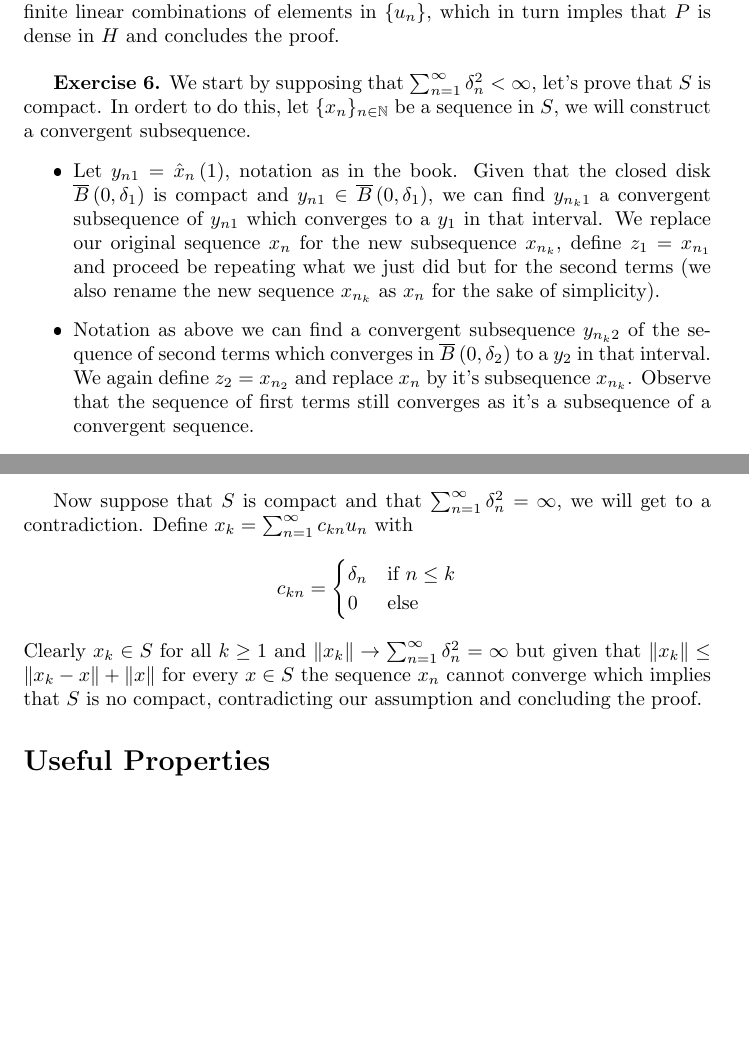
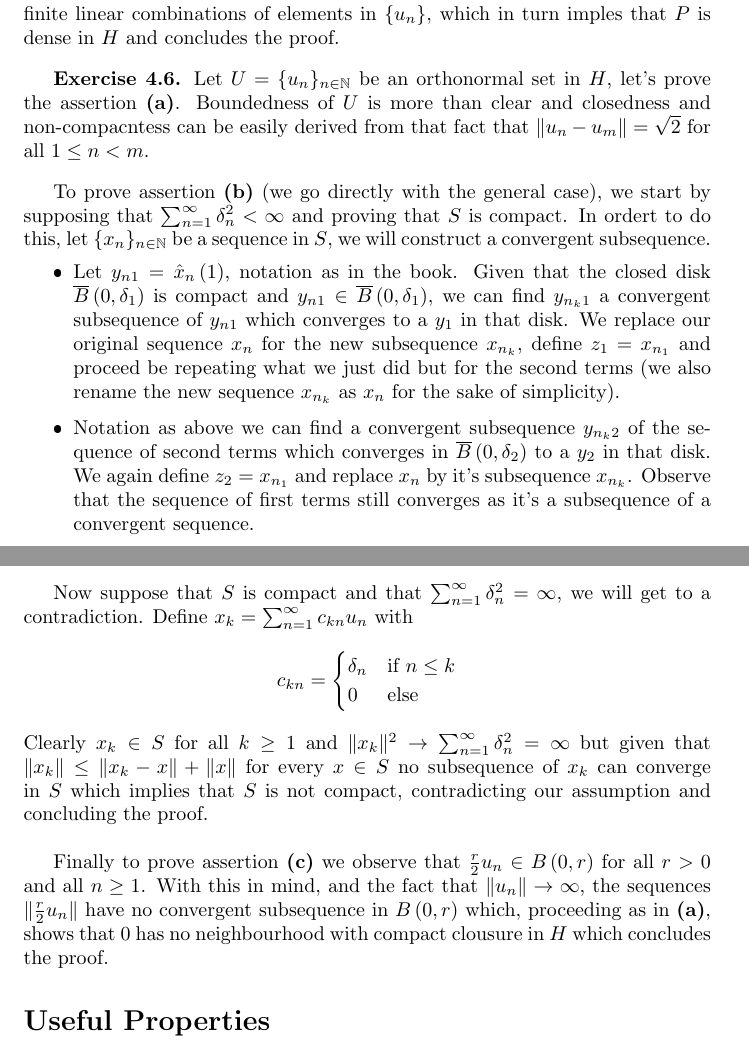
Before and after one commit to salvaCasta276/Rudin-RnCAnalysis-Solutions, a LaTeX document (Ch4-Elementary-Hilbert-Space-Theory/Elementary-Hilbert-Spaces-Theory.tex): two parts of pages 2 and 3 of 3, joined at a grey line, cut so that both start at the same text, the shorter picture padded with empty space. The pictures show the PDF file Ch4-Elementary-Hilbert-Space-Theory/Elementary-Hilbert-Spaces-Theory.pdf that the author committed with the source.

Commit message:
Finished solution to Ex4.6

```diff
--- a/Ch4-Elementary-Hilbert-Space-Theory/Elementary-Hilbert-Spaces-Theory.tex
+++ b/Ch4-Elementary-Hilbert-Space-Theory/Elementary-Hilbert-Spaces-Theory.tex
@@ -45,11 +45,15 @@ which clashes with the construction of A, thus A is linearly independent. By \te
 
 \bigbreak
 
-\begin{exercise}\textbf{Exercise 6.}
-    We start by supposing that $\sum_{n=1}^{\infty} \delta_n^2 < \infty$, let's prove that $S$ is compact. In ordert to do this, let $\{x_n\}_{n \in \mathbb{N}}$ be a sequence in $S$, we will construct a convergent subsequence.
+\begin{exercise}\textbf{Exercise 4.6.}
+    Let $U = \{u_n\}_{n \in \mathbb{N}}$ be an orthonormal set in $H$, let's prove the assertion \textbf{(a)}. Boundedness of $U$ is more than clear and closedness and non-compacntess can be easily derived from that fact that $\|u_n - u_m\| = \sqrt{2}$ for all $1 \le  n < m$.
+
+\bigbreak
+
+To prove assertion \textbf{(b)} (we go directly with the general case), we start by supposing that $\sum_{n=1}^{\infty} \delta_n^2 < \infty$ and proving that $S$ is compact. In ordert to do this, let $\{x_n\}_{n \in \mathbb{N}}$ be a sequence in $S$, we will construct a convergent subsequence.
 \begin{itemize}
-    \item Let $y_{n1} = \hat{x}_n \left( 1 \right)$, notation as in the book. Given that the closed disk $\overline{B} \left( 0,\delta_1 \right)$ is compact and $y_{n1} \in \overline{B} \left( 0, \delta_1 \right) $, we can find $y_{n_k1}$ a convergent subsequence of $y_{n1}$ which converges to a $y_1$ in that interval. We replace our original sequence $x_n$ for the new subsequence $x_{n_k}$, define $z_1 = x_{n_1}$  and proceed be repeating what we just did but for the second terms (we also rename the new sequence $x_{n_k}$ as $x_n$ for the sake of simplicity).
-    \item Notation as above we can find a convergent subsequence $y_{n_k2}$ of the sequence of second terms which converges in $\overline{B} \left( 0,\delta_2 \right) $ to a $y_2$ in that interval. We again define $z_2 = x_{n_2}$ and replace $x_n$ by it's subsequence $x_{n_k}$. Observe that the sequence of first terms still converges as it's a subsequence of a convergent sequence.
+    \item Let $y_{n1} = \hat{x}_n \left( 1 \right)$, notation as in the book. Given that the closed disk $\overline{B} \left( 0,\delta_1 \right)$ is compact and $y_{n1} \in \overline{B} \left( 0, \delta_1 \right) $, we can find $y_{n_k1}$ a convergent subsequence of $y_{n1}$ which converges to a $y_1$ in that disk. We replace our original sequence $x_n$ for the new subsequence $x_{n_k}$, define $z_1 = x_{n_1}$  and proceed be repeating what we just did but for the second terms (we also rename the new sequence $x_{n_k}$ as $x_n$ for the sake of simplicity).
+    \item Notation as above we can find a convergent subsequence $y_{n_k2}$ of the sequence of second terms which converges in $\overline{B} \left( 0,\delta_2 \right) $ to a $y_2$ in that disk. We again define $z_2 = x_{n_1}$ and replace $x_n$ by it's subsequence $x_{n_k}$. Observe that the sequence of first terms still converges as it's a subsequence of a convergent sequence.
 \end{itemize}
 Repeating this process an arbirary number of times we build a sequence $z_n$ in S and a sequence of numbers $y_n$ in $\overline{B} \left( 0,\delta_n \right) $ for each $n$. Given that $0 \le |y_n| \le \delta_n$ for all $n \ge 1$ we have that $\sum_{n=1}^{\infty} |y_n|^2 < \infty $ and thus there exists a $y \in S$ such that $\hat{y} \left( n \right) = y_n$ for all $n \ge 1$. By the definition of the sequences $z_n$ and $y_n$, given $\epsilon > 0$ we can find $N, M \in \mathbb{N}$ large enough such that,
 \begin{equation}
@@ -58,7 +62,7 @@ Repeating this process an arbirary number of times we build a sequence $z_n$ in
 \begin{equation}
     |\hat{z}_m \left( n \right)  - y_n|^2 < \frac{\epsilon}{2^{n+1}} \quad \forall\ 1 \le n < N
 \end{equation}
-for all $m \ge M$. With this in mind we can see that $\sum_{n=1}^{\infty} |\hat{z}_m \left( n \right) - y_n|^2 =  \|z_m-y\|<\epsilon$ for all $m \ge M$ which shows that $z_n$ converges to $y$ in $S$ and concludes the proof.
+for all $m \ge M$. With this in mind we can see that $\sum_{n=1}^{\infty} |\hat{z}_m \left( n \right) - y_n|^2 =  \|z_m-y\|^2 < \epsilon$ for all $m \ge M$ which shows that $z_n$ converges to $y$ in $S$ and concludes the proof.
 
 \bigbreak
 
@@ -70,7 +74,11 @@ Now suppose that $S$ is compact and that $\sum_{n=1}^{\infty} \delta_n^2 = \inft
         0 & \text{else}
     \end{cases}
 \]
-Clearly $x_k \in S$ for all $k \ge 1$  and $\|x_k\| \rightarrow \sum_{n=1}^{\infty} \delta_n^2 = \infty$ but given that $\|x_k\| \le \|x_k-x\| + \|x\|$ for every $x \in S$ the sequence $x_n$ cannot converge in $S$ which implies that $S$ is no compact, contradicting our assumption and concluding the proof.
+Clearly $x_k \in S$ for all $k \ge 1$  and $\|x_k\|^2 \rightarrow \sum_{n=1}^{\infty} \delta_n^2 = \infty$ but given that $\|x_k\| \le \|x_k-x\| + \|x\|$ for every $x \in S$ no subsequence of $x_k$ can converge in $S$ which implies that $S$ is not compact, contradicting our assumption and concluding the proof.
+
+\bigbreak
+
+Finally to prove assertion \textbf{(c)} we observe that $\frac{r}{2}u_n \in B \left( 0,r \right)$ for all $r > 0$ and all $n \ge 1$. With this in mind, and the fact that $\|u_n\| \rightarrow \infty $, the sequences $\|\frac{r}{2}u_n\| $ have no convergent subsequence in $B \left( 0,r \right) $ which, proceeding as in \textbf{(a)}, shows that $0$ has no neighbourhood with compact clousure in $H$ which concludes the proof.
 \end{exercise}
 
 \section*{Useful Properties}
```
Also changed, not shown: Ch4-Elementary-Hilbert-Space-Theory/Elementary-Hilbert-Spaces-Theory.pdf, Ch4-Elementary-Hilbert-Space-Theory/Elementary-Hilbert-Spaces-Theory.tex (2 more changed lines).
